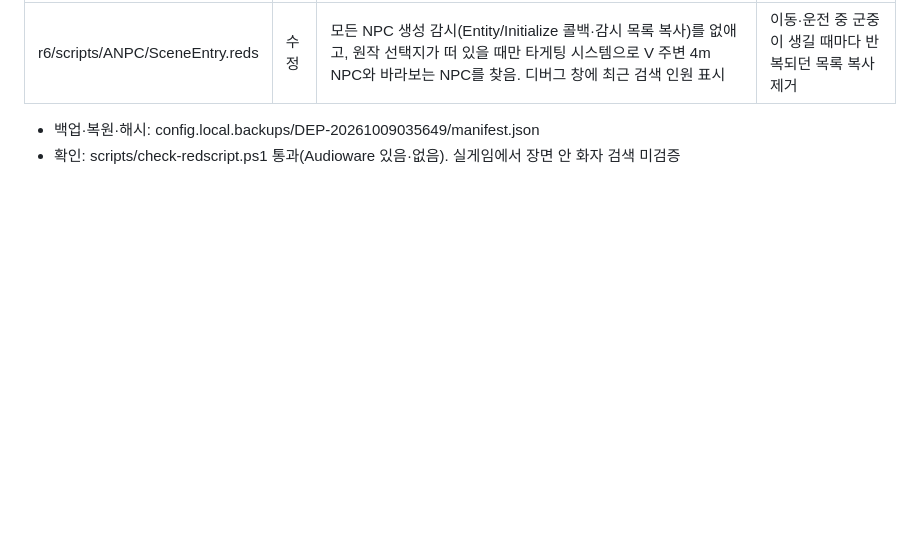
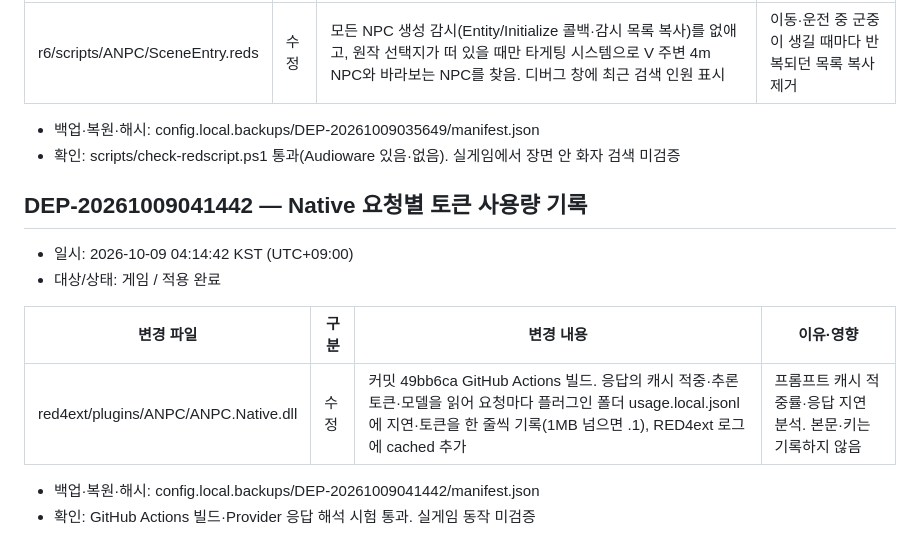
Before and after one commit to skajd1/anpc-cyberpunk-2077, a Markdown page: docs/game-mod-validation.md, the part around the change. GitHub-like rendering; blank space fills up the shorter version.

Commit message:
docs(deploy): Native 토큰 사용량 기록 배포 이력(DEP-20261009041442)
Co-Authored-By: Claude Opus 5.5 <noreply@anthropic.com>

```diff
--- a/docs/game-mod-validation.md
+++ b/docs/game-mod-validation.md
@@ -953,3 +953,15 @@
 
 - 백업·복원·해시: config.local.backups/DEP-20261009035649/manifest.json
 - 확인: scripts/check-redscript.ps1 통과(Audioware 있음·없음). 실게임에서 장면 안 화자 검색 미검증
+
+## DEP-20261009041442 — Native 요청별 토큰 사용량 기록
+
+- 일시: 2026-10-09 04:14:42 KST (UTC+09:00)
+- 대상/상태: 게임 / 적용 완료
+
+| 변경 파일 | 구분 | 변경 내용 | 이유·영향 |
+| --- | --- | --- | --- |
+| red4ext/plugins/ANPC/ANPC.Native.dll | 수정 | 커밋 49bb6ca GitHub Actions 빌드. 응답의 캐시 적중·추론 토큰·모델을 읽어 요청마다 플러그인 폴더 usage.local.jsonl에 지연·토큰을 한 줄씩 기록(1MB 넘으면 .1), RED4ext 로그에 cached 추가 | 프롬프트 캐시 적중률·응답 지연 분석. 본문·키는 기록하지 않음 |
+
+- 백업·복원·해시: config.local.backups/DEP-20261009041442/manifest.json
+- 확인: GitHub Actions 빌드·Provider 응답 해석 시험 통과. 실게임 동작 미검증
```
